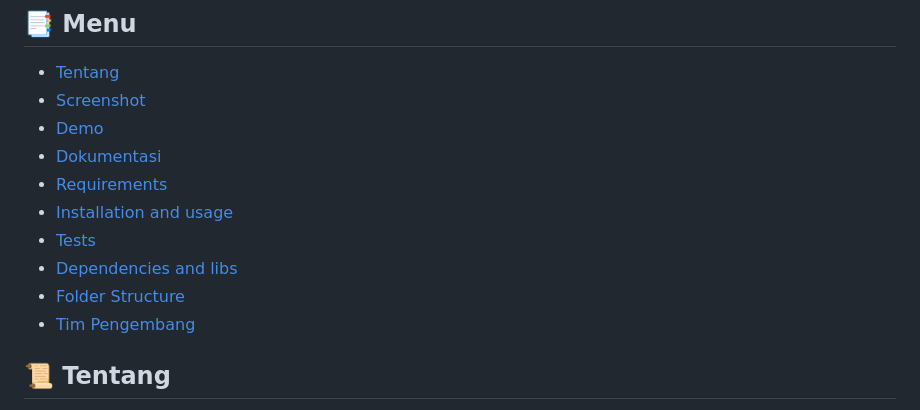
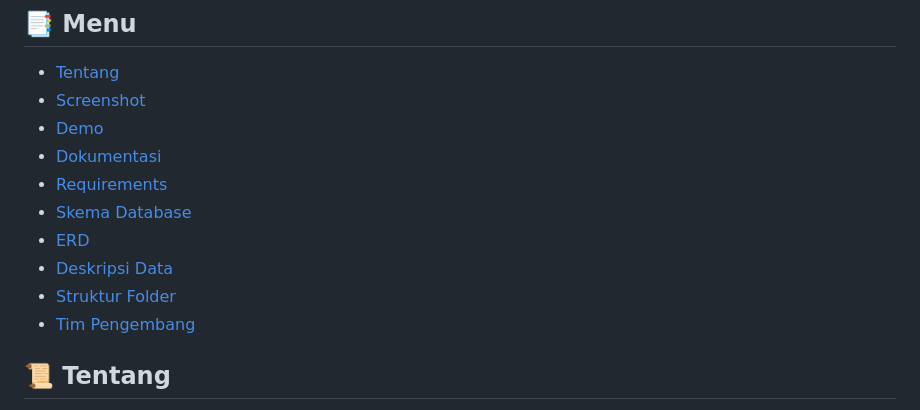
Before and after one commit to sta1562/hospital-is, a Markdown page: README.md, the part around the change. Rendered like a GitHub page.

Commit message:
Revise again

```diff
--- a/README.md
+++ b/README.md
@@ -22,10 +22,10 @@
 - [Demo](#dvd-demo)
 - [Dokumentasi](#blue_book-documentation)
 - [Requirements](#exclamation-requirements)
-- [Installation and usage](#floppy_disk-skema-database)
-- [Tests](#rotating_light-erd)
-- [Dependencies and libs](#heavy_check_mark-deskripsi-data)
-- [Folder Structure](#open_file_folder-stuktur-folder)
+- [Skema Database](#floppy_disk-skema-database)
+- [ERD](#rotating_light-erd)
+- [Deskripsi Data](#heavy_check_mark-deskripsi-data)
+- [Struktur Folder](#open_file_folder-stuktur-folder)
 - [Tim Pengembang](#smiley_cat-tim-pengembang)
 
 ## :scroll: Tentang
```
